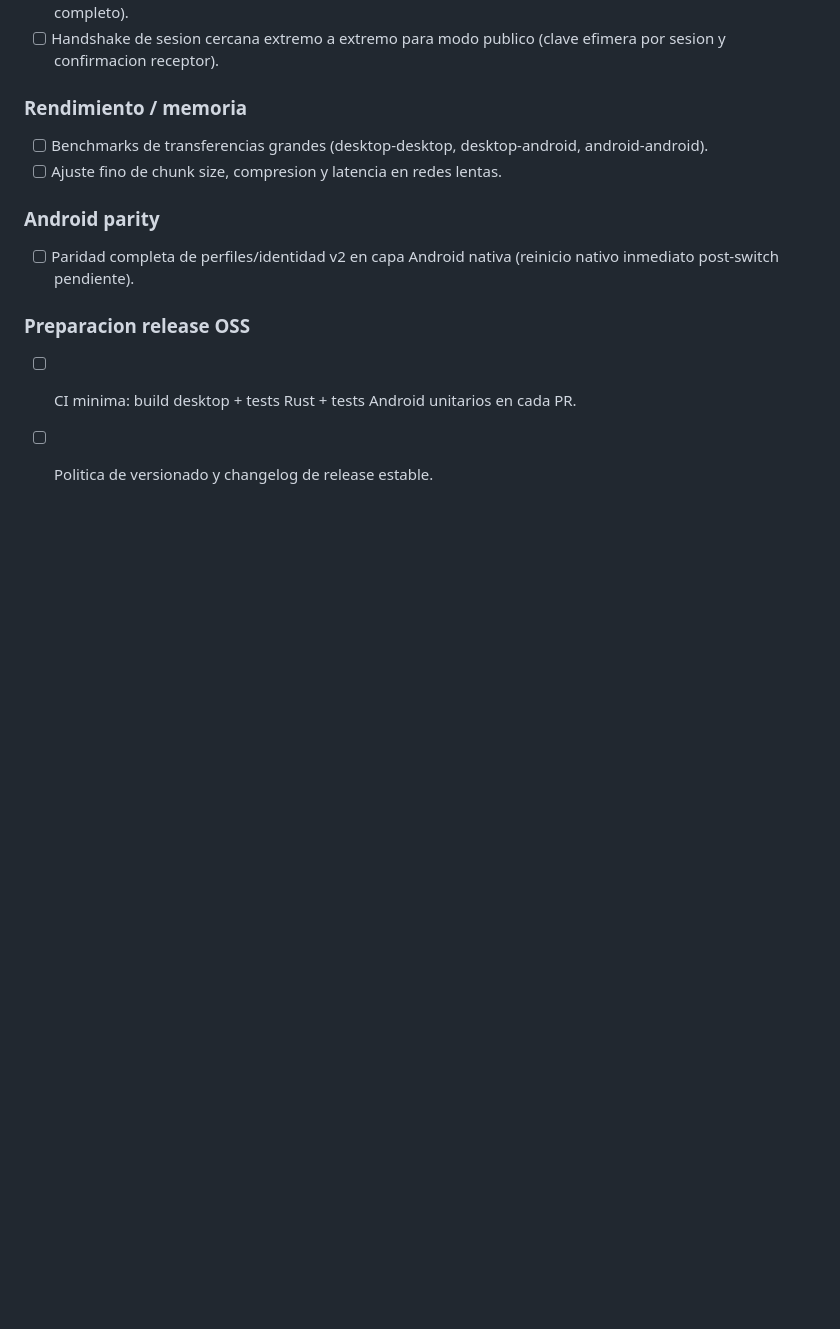
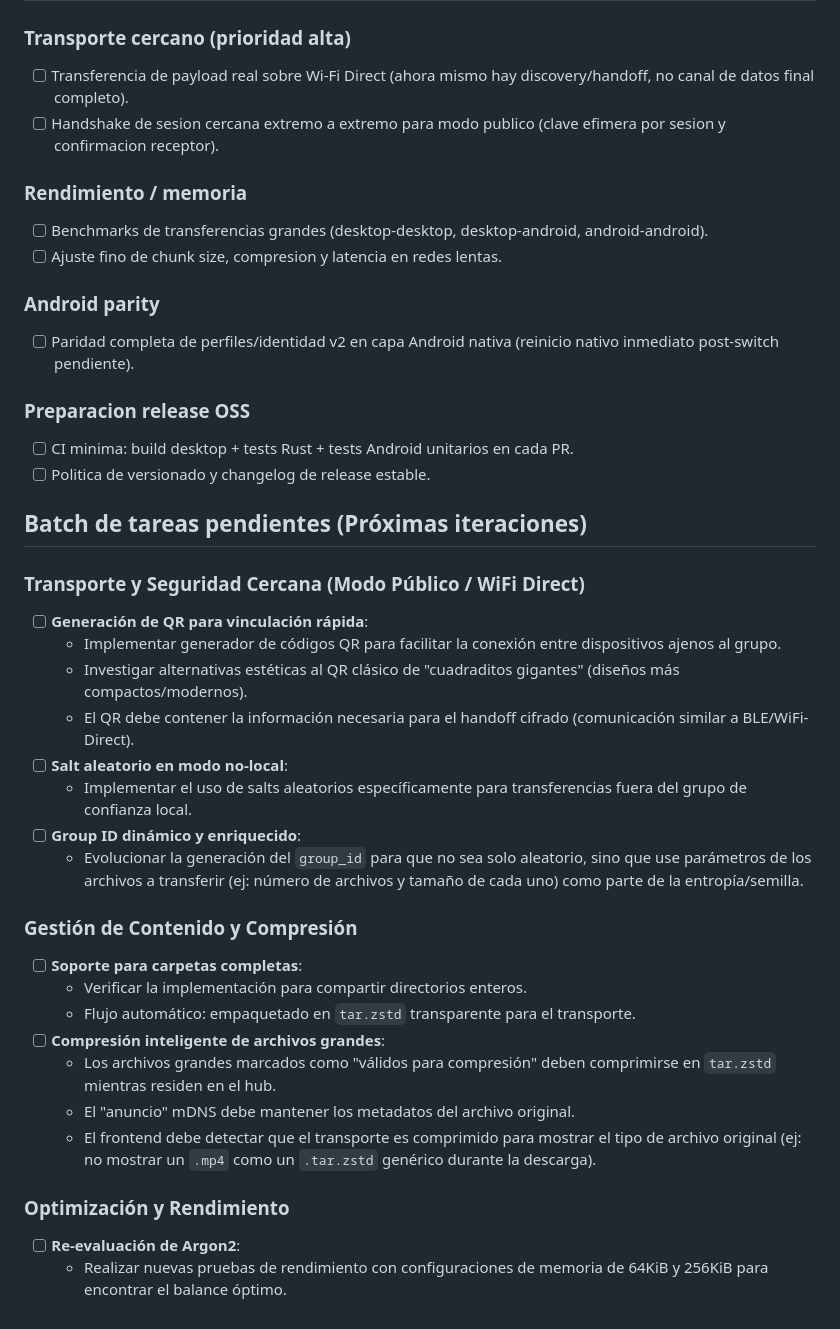
Before and after one commit to Javiju555/fenix-hub, a Markdown page: docs/PENDING.md, the part around the change. Rendered like a GitHub page; blank space fills up the shorter version.

Commit message:
Update PENDING documentation

```diff
--- a/docs/PENDING.md
+++ b/docs/PENDING.md
@@ -71,3 +71,28 @@ implementarlo.
 ### Preparacion release OSS
 - [ ] CI minima: build desktop + tests Rust + tests Android unitarios en cada PR.
 - [ ] Politica de versionado y changelog de release estable.
+
+## Batch de tareas pendientes (Próximas iteraciones)
+
+### Transporte y Seguridad Cercana (Modo Público / WiFi Direct)
+- [ ] **Generación de QR para vinculación rápida**:
+    - Implementar generador de códigos QR para facilitar la conexión entre dispositivos ajenos al grupo.
+    - Investigar alternativas estéticas al QR clásico de "cuadraditos gigantes" (diseños más compactos/modernos).
+    - El QR debe contener la información necesaria para el handoff cifrado (comunicación similar a BLE/WiFi-Direct).
+- [ ] **Salt aleatorio en modo no-local**:
+    - Implementar el uso de salts aleatorios específicamente para transferencias fuera del grupo de confianza local.
+- [ ] **Group ID dinámico y enriquecido**:
+    - Evolucionar la generación del `group_id` para que no sea solo aleatorio, sino que use parámetros de los archivos a transferir (ej: número de archivos y tamaño de cada uno) como parte de la entropía/semilla.
+
+### Gestión de Contenido y Compresión
+- [ ] **Soporte para carpetas completas**:
+    - Verificar la implementación para compartir directorios enteros.
+    - Flujo automático: empaquetado en `tar.zstd` transparente para el transporte.
+- [ ] **Compresión inteligente de archivos grandes**:
+    - Los archivos grandes marcados como "válidos para compresión" deben comprimirse en `tar.zstd` mientras residen en el hub.
+    - El "anuncio" mDNS debe mantener los metadatos del archivo original.
+    - El frontend debe detectar que el transporte es comprimido para mostrar el tipo de archivo original (ej: no mostrar un `.mp4` como un `.tar.zstd` genérico durante la descarga).
+
+### Optimización y Rendimiento
+- [ ] **Re-evaluación de Argon2**:
+    - Realizar nuevas pruebas de rendimiento con configuraciones de memoria de 64KiB y 256KiB para encontrar el balance óptimo.
```
